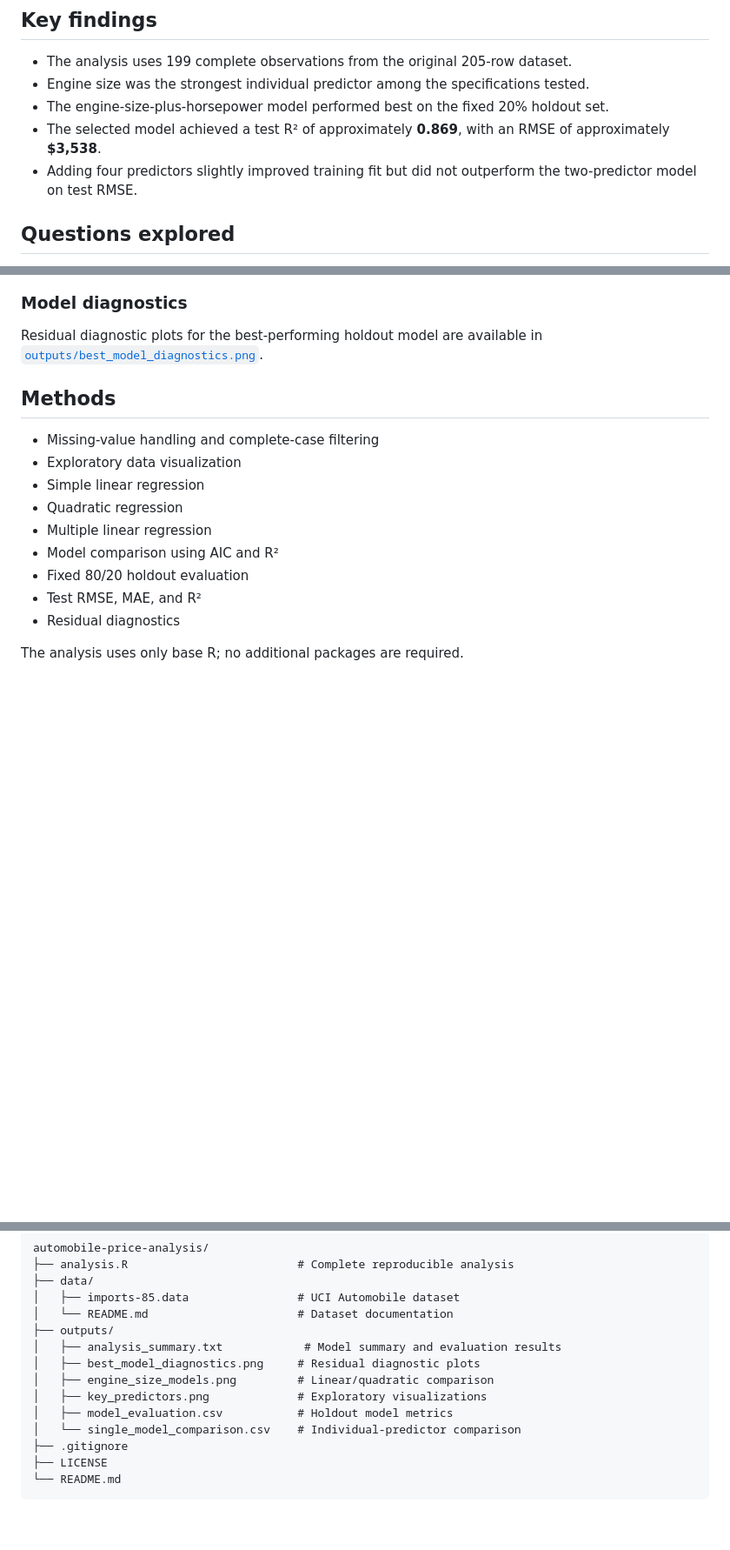
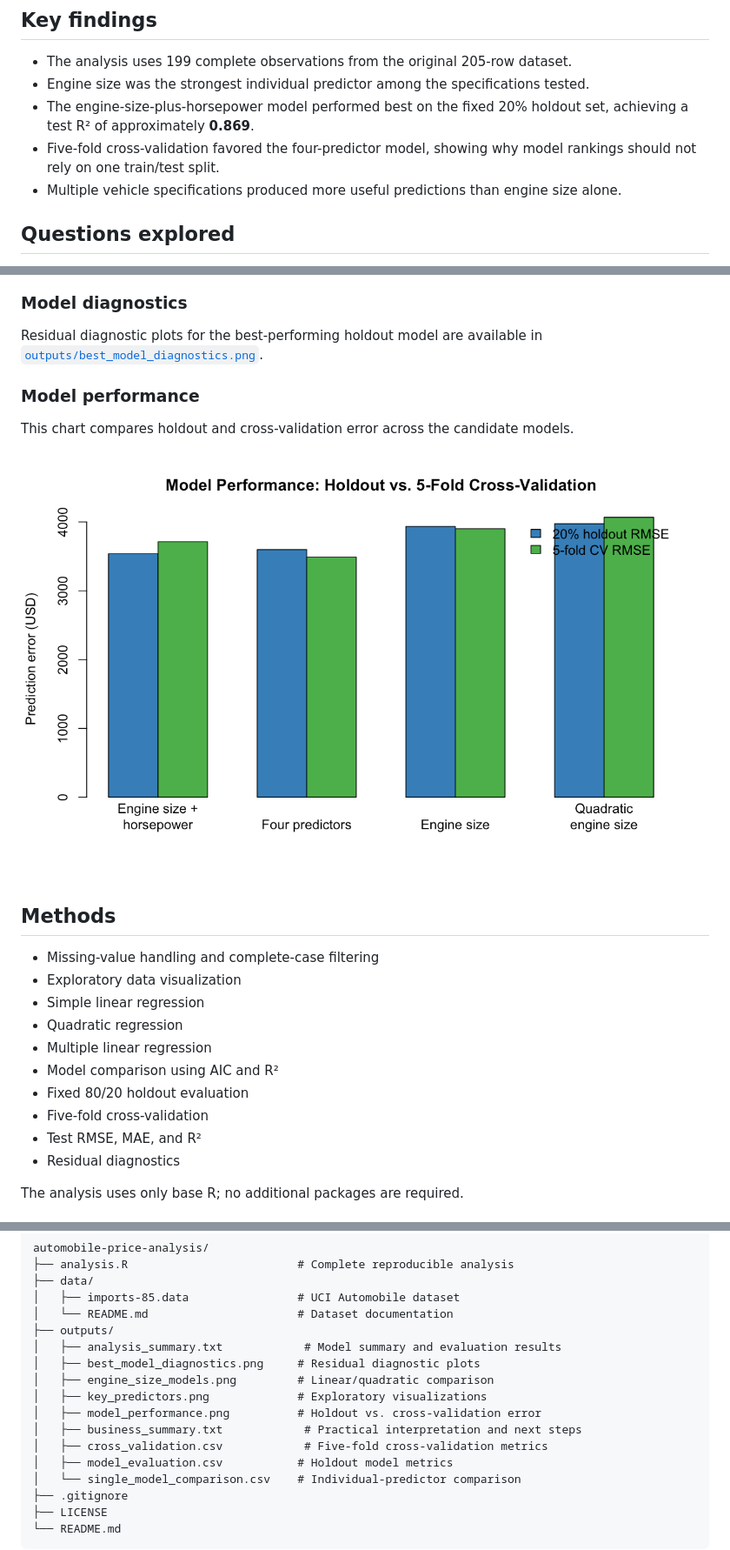
Before and after one commit to guzmanthegreat/automobile-price-analysis, a Markdown page: README.md, 3 parts joined by grey strips. Shown at 87% size. GitHub-like rendering; pictures changed too: outputs/model_performance.png (added); blank space fills up the shorter version.

Commit message:
Add cross-validation and business insights

```diff
--- a/README.md
+++ b/README.md
@@ -8,9 +8,9 @@ The project compares single-predictor, polynomial, and multiple linear regressio
 
 - The analysis uses 199 complete observations from the original 205-row dataset.
 - Engine size was the strongest individual predictor among the specifications tested.
-- The engine-size-plus-horsepower model performed best on the fixed 20% holdout set.
-- The selected model achieved a test R² of approximately **0.869**, with an RMSE of approximately **$3,538**.
-- Adding four predictors slightly improved training fit but did not outperform the two-predictor model on test RMSE.
+- The engine-size-plus-horsepower model performed best on the fixed 20% holdout set, achieving a test R² of approximately **0.869**.
+- Five-fold cross-validation favored the four-predictor model, showing why model rankings should not rely on one train/test split.
+- Multiple vehicle specifications produced more useful predictions than engine size alone.
 
 ## Questions explored
 
@@ -37,6 +37,12 @@ This comparison tests whether a curved relationship describes the connection bet
 
 Residual diagnostic plots for the best-performing holdout model are available in [`outputs/best_model_diagnostics.png`](outputs/best_model_diagnostics.png).
 
+### Model performance
+
+This chart compares holdout and cross-validation error across the candidate models.
+
+![Model performance comparison](outputs/model_performance.png)
+
 ## Methods
 
 - Missing-value handling and complete-case filtering
@@ -46,6 +52,7 @@ Residual diagnostic plots for the best-performing holdout model are available in
 - Multiple linear regression
 - Model comparison using AIC and R²
 - Fixed 80/20 holdout evaluation
+- Five-fold cross-validation
 - Test RMSE, MAE, and R²
 - Residual diagnostics
 
@@ -64,6 +71,9 @@ automobile-price-analysis/
 │   ├── best_model_diagnostics.png     # Residual diagnostic plots
 │   ├── engine_size_models.png         # Linear/quadratic comparison
 │   ├── key_predictors.png             # Exploratory visualizations
+│   ├── model_performance.png          # Holdout vs. cross-validation error
+│   ├── business_summary.txt            # Practical interpretation and next steps
+│   ├── cross_validation.csv            # Five-fold cross-validation metrics
 │   ├── model_evaluation.csv           # Holdout model metrics
 │   └── single_model_comparison.csv    # Individual-predictor comparison
 ├── .gitignore
```
Also changed, not shown: other parts of README.md (+16 -3 lines), 4 other files.
